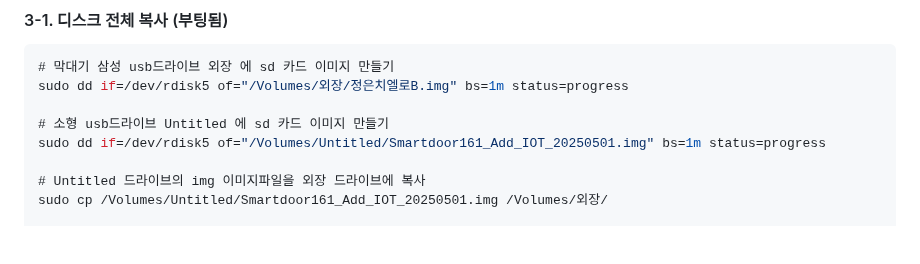
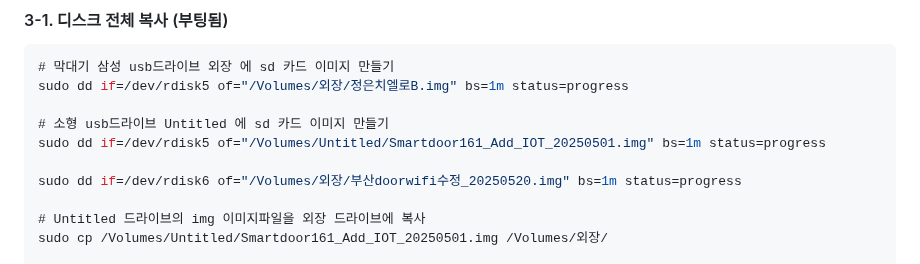
Before and after one commit to jongwon0801/SmartDoor, a Markdown page: Write,Flash/이미지만들기.md, the part around the change. Rendered like a GitHub page; blank space fills up the shorter version.

```diff
--- a/Write,Flash/이미지만들기.md
+++ b/Write,Flash/이미지만들기.md
@@ -33,6 +33,8 @@ sudo dd if=/dev/rdisk5 of="/Volumes/외장/정은치엘로B.img" bs=1m
 
 # 소형 usb드라이브 Untitled 에 sd 카드 이미지 만들기
 sudo dd if=/dev/rdisk5 of="/Volumes/Untitled/Smartdoor161_Add_IOT_20250501.img" bs=1m status=progress
+
+sudo dd if=/dev/rdisk6 of="/Volumes/외장/부산doorwifi수정_20250520.img" bs=1m status=progress
 
 # Untitled 드라이브의 img 이미지파일을 외장 드라이브에 복사
 sudo cp /Volumes/Untitled/Smartdoor161_Add_IOT_20250501.img /Volumes/외장/
```
